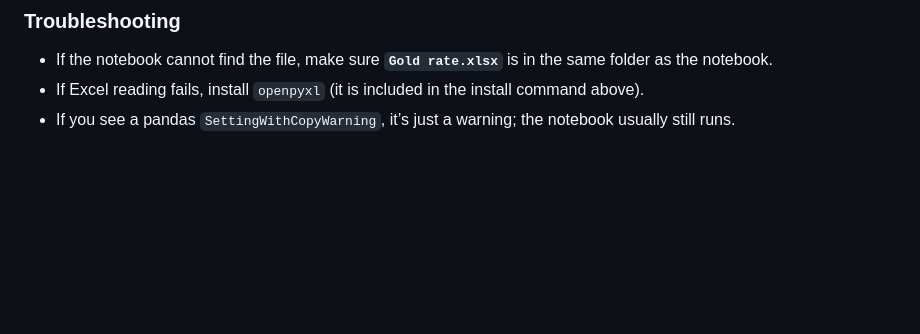
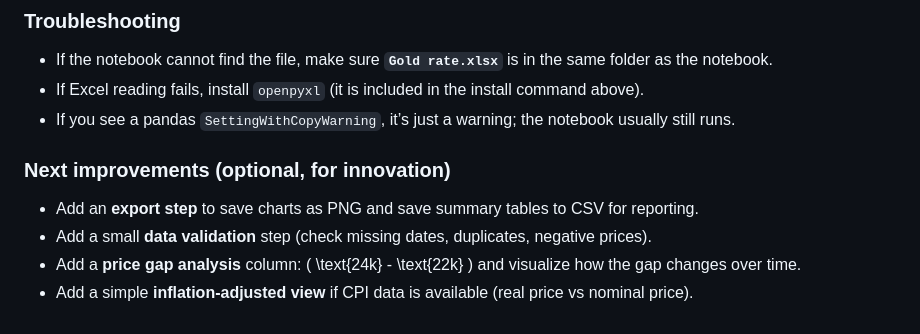
Before and after one commit to giriselvansridhar/Archives, a Markdown page: Historical Gold Price Inflation Analytics using Python/README.md, the part around one of its changes. GitHub-like rendering; blank space fills up the shorter version.

```diff
--- a/Historical Gold Price Inflation Analytics using Python/README.md
+++ b/Historical Gold Price Inflation Analytics using Python/README.md
@@ -91,3 +117,10 @@ Some cells ask for:
 - If the notebook cannot find the file, make sure **`Gold rate.xlsx`** is in the same folder as the notebook.
 - If Excel reading fails, install `openpyxl` (it is included in the install command above).
 - If you see a pandas `SettingWithCopyWarning`, it’s just a warning; the notebook usually still runs.
+
+### Next improvements (optional, for innovation)
+
+- Add an **export step** to save charts as PNG and save summary tables to CSV for reporting.
+- Add a small **data validation** step (check missing dates, duplicates, negative prices).
+- Add a **price gap analysis** column: \( \text{24k} - \text{22k} \) and visualize how the gap changes over time.
+- Add a simple **inflation-adjusted view** if CPI data is available (real price vs nominal price).
```
Also changed, not shown: other parts of Historical Gold Price Inflation Analytics using Python/README.md (+26 -0 lines).
